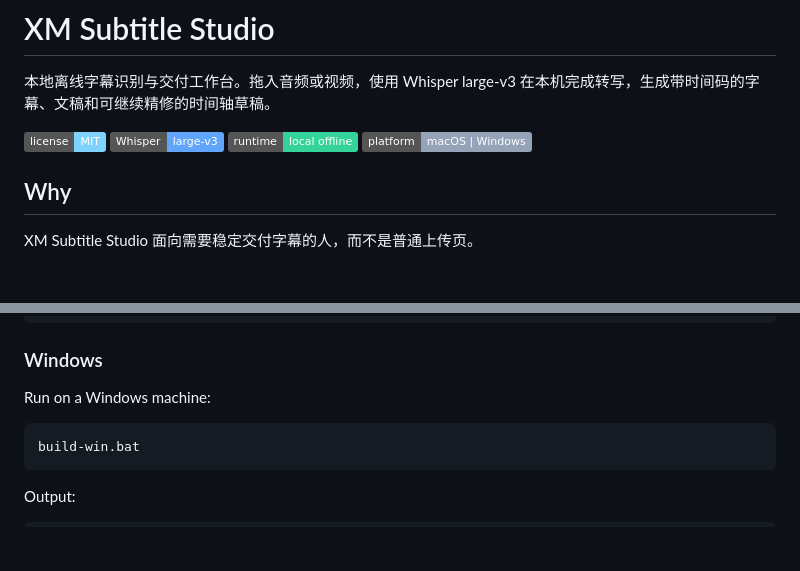
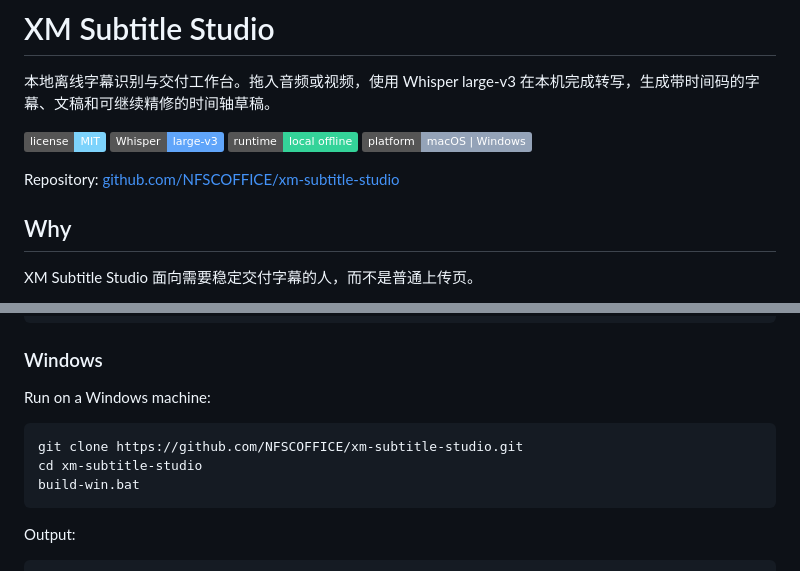
Before and after one commit to NFSCOFFICE/xm-subtitle-studio, a Markdown page: README.md, 2 parts joined by grey strips. Drawn GitHub-style; badges without logos; blank space fills up the shorter version.

````diff
--- a/README.md
+++ b/README.md
@@ -6,6 +6,8 @@
 ![Whisper](https://img.shields.io/badge/Whisper-large--v3-60a5fa)
 ![Offline](https://img.shields.io/badge/runtime-local%20offline-34d399)
 ![Platform](https://img.shields.io/badge/platform-macOS%20%7C%20Windows-94a3b8)
+
+Repository: [github.com/NFSCOFFICE/xm-subtitle-studio](https://github.com/NFSCOFFICE/xm-subtitle-studio)
 
 ## Why
 
@@ -85,6 +100,8 @@ release/XM-Subtitle-Studio-macOS.zip
 Run on a Windows machine:
 
 ```bat
+git clone https://github.com/NFSCOFFICE/xm-subtitle-studio.git
+cd xm-subtitle-studio
 build-win.bat
 ```
 
````
Also changed, not shown: other parts of README.md (+25 -0 lines).
